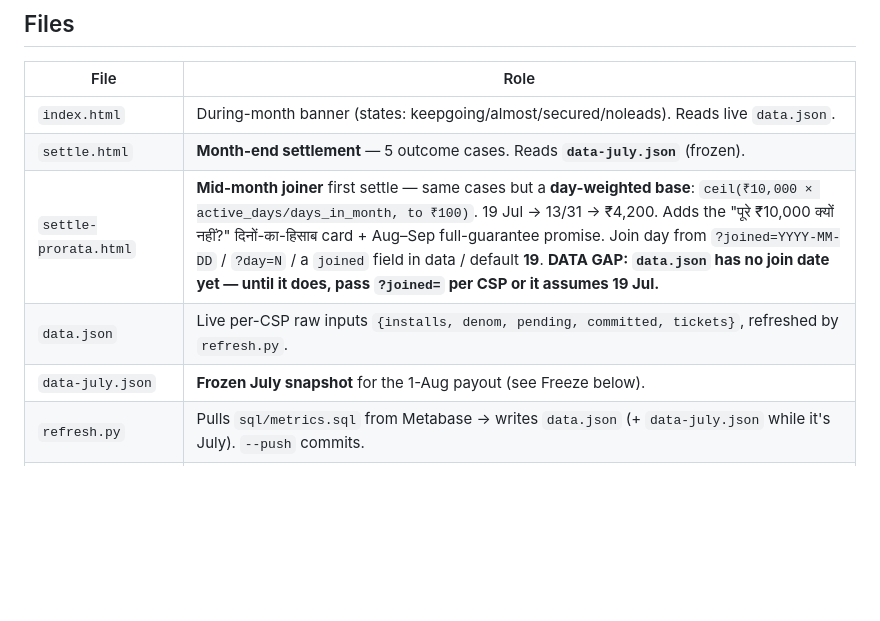
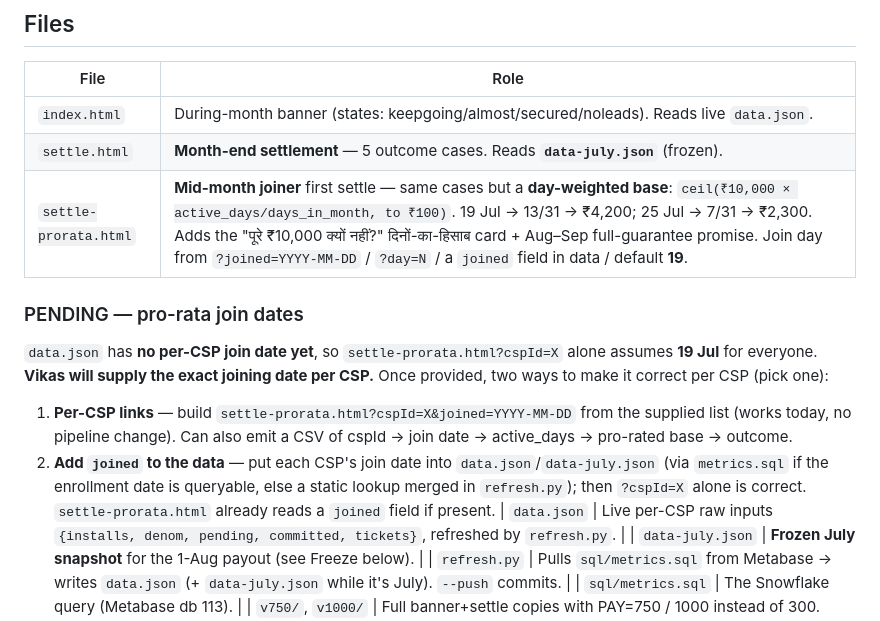
Before and after one commit to Vikaswiom/wiom-mbg-kamai-kavach, a Markdown page: CONTEXT.md, the part around the change. GitHub-like rendering; blank space fills up the shorter version.

Commit message:
CONTEXT: pro-rata join dates pending — Vikas to supply per-CSP dates
Documents the two paths once join dates arrive: per-CSP ?joined= links (+ CSV) or
a 'joined' field baked into the data. settle-prorata.html already reads a joined field.

Co-Authored-By: Claude Opus 4.8 (1M context) <noreply@anthropic.com>

```diff
--- a/CONTEXT.md
+++ b/CONTEXT.md
@@ -29,7 +29,12 @@ context (files, rules, deploy, gotchas) as of **31 Jul 2026**.
 |---|---|
 | `index.html` | During-month banner (states: keepgoing/almost/secured/noleads). Reads live `data.json`. |
 | `settle.html` | **Month-end settlement** — 5 outcome cases. Reads **`data-july.json`** (frozen). |
-| `settle-prorata.html` | **Mid-month joiner** first settle — same cases but a **day-weighted base**: `ceil(₹10,000 × active_days/days_in_month, to ₹100)`. 19 Jul → 13/31 → ₹4,200. Adds the "पूरे ₹10,000 क्यों नहीं?" दिनों-का-हिसाब card + Aug–Sep full-guarantee promise. Join day from `?joined=YYYY-MM-DD` / `?day=N` / a `joined` field in data / default **19**. **DATA GAP: `data.json` has no join date yet — until it does, pass `?joined=` per CSP or it assumes 19 Jul.** |
+| `settle-prorata.html` | **Mid-month joiner** first settle — same cases but a **day-weighted base**: `ceil(₹10,000 × active_days/days_in_month, to ₹100)`. 19 Jul → 13/31 → ₹4,200; 25 Jul → 7/31 → ₹2,300. Adds the "पूरे ₹10,000 क्यों नहीं?" दिनों-का-हिसाब card + Aug–Sep full-guarantee promise. Join day from `?joined=YYYY-MM-DD` / `?day=N` / a `joined` field in data / default **19**. |
+
+### PENDING — pro-rata join dates
+`data.json` has **no per-CSP join date yet**, so `settle-prorata.html?cspId=X` alone assumes **19 Jul** for everyone. **Vikas will supply the exact joining date per CSP.** Once provided, two ways to make it correct per CSP (pick one):
+1. **Per-CSP links** — build `settle-prorata.html?cspId=X&joined=YYYY-MM-DD` from the supplied list (works today, no pipeline change). Can also emit a CSV of cspId → join date → active_days → pro-rated base → outcome.
+2. **Add `joined` to the data** — put each CSP's join date into `data.json`/`data-july.json` (via `metrics.sql` if the enrollment date is queryable, else a static lookup merged in `refresh.py`); then `?cspId=X` alone is correct. `settle-prorata.html` already reads a `joined` field if present.
 | `data.json` | Live per-CSP raw inputs `{installs, denom, pending, committed, tickets}`, refreshed by `refresh.py`. |
 | `data-july.json` | **Frozen July snapshot** for the 1-Aug payout (see Freeze below). |
 | `refresh.py` | Pulls `sql/metrics.sql` from Metabase → writes `data.json` (+ `data-july.json` while it's July). `--push` commits. |
```
